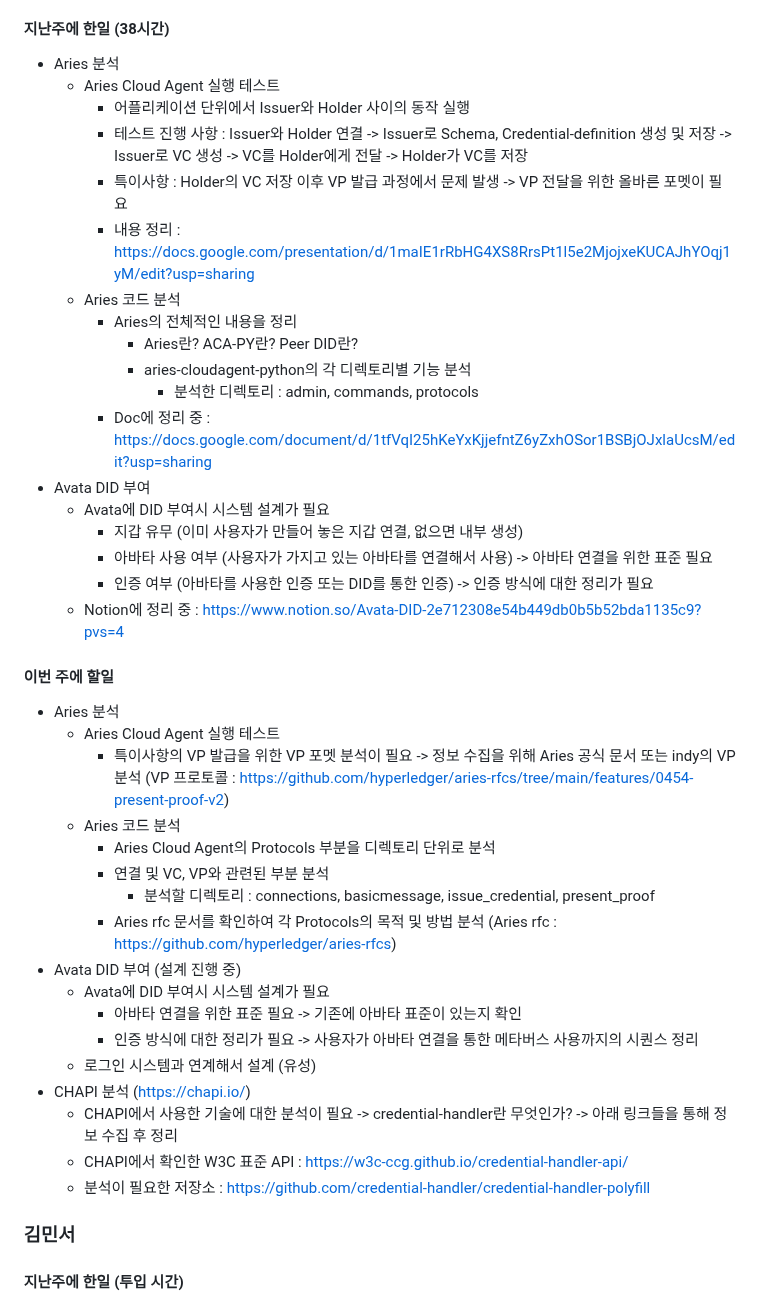
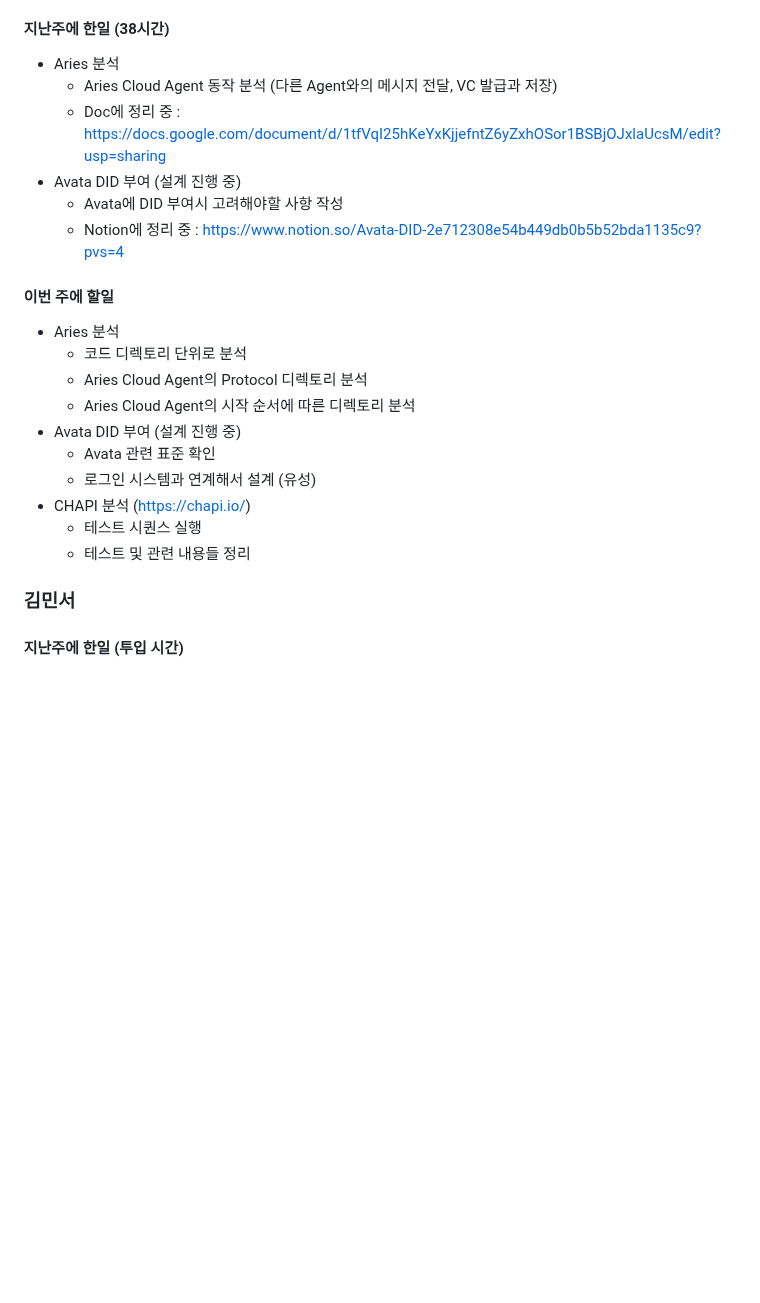
Before and after one commit to geunkim/Metaverse, a Markdown page: Minutes/2023_4_10.md, the part around the change. Drawn GitHub-style; blank space fills up the shorter version.

Commit message:
Revert "Merge pull request #8 from portalchu/main"
This reverts commit 646f131441307aff42ed0c60ea70195b0a21f5d8, reversing
changes made to e0fa33a196058a39cb3911e3c3fc1c0be4284d97.

```diff
--- a/Minutes/2023_4_10.md
+++ b/Minutes/2023_4_10.md
@@ -7,43 +7,24 @@
 #### 지난주에 한일 (38시간)
 
   - Aries 분석
-    - Aries Cloud Agent 실행 테스트
-      - 어플리케이션 단위에서 Issuer와 Holder 사이의 동작 실행
-      - 테스트 진행 사항 : Issuer와 Holder 연결 -> Issuer로 Schema, Credential-definition 생성 및 저장 -> Issuer로 VC 생성 -> VC를 Holder에게 전달 -> Holder가 VC를 저장
-      - 특이사항 : Holder의 VC 저장 이후 VP 발급 과정에서 문제 발생 -> VP 전달을 위한 올바른 포멧이 필요
-      - 내용 정리 : https://docs.google.com/presentation/d/1maIE1rRbHG4XS8RrsPt1l5e2MjojxeKUCAJhYOqj1yM/edit?usp=sharing
-    - Aries 코드 분석
-      - Aries의 전체적인 내용을 정리
-        - Aries란? ACA-PY란? Peer DID란?
-        - aries-cloudagent-python의 각 디렉토리별 기능 분석
-          - 분석한 디렉토리 : admin, commands, protocols
-      - Doc에 정리 중 : https://docs.google.com/document/d/1tfVqI25hKeYxKjjefntZ6yZxhOSor1BSBjOJxlaUcsM/edit?usp=sharing
-  - Avata DID 부여
-    - Avata에 DID 부여시 시스템 설계가 필요
-      - 지갑 유무 (이미 사용자가 만들어 놓은 지갑 연결, 없으면 내부 생성)
-      - 아바타 사용 여부 (사용자가 가지고 있는 아바타를 연결해서 사용) -> 아바타 연결을 위한 표준 필요
-      - 인증 여부 (아바타를 사용한 인증 또는 DID를 통한 인증) -> 인증 방식에 대한 정리가 필요
+    - Aries Cloud Agent 동작 분석 (다른 Agent와의 메시지 전달, VC 발급과 저장)
+    - Doc에 정리 중 : https://docs.google.com/document/d/1tfVqI25hKeYxKjjefntZ6yZxhOSor1BSBjOJxlaUcsM/edit?usp=sharing
+  - Avata DID 부여 (설계 진행 중)
+    - Avata에 DID 부여시 고려해야할 사항 작성
     - Notion에 정리 중 : https://www.notion.so/Avata-DID-2e712308e54b449db0b5b52bda1135c9?pvs=4
 
 #### 이번 주에 할일
 
   - Aries 분석
-    - Aries Cloud Agent 실행 테스트
-      - 특이사항의 VP 발급을 위한 VP 포멧 분석이 필요 -> 정보 수집을 위해 Aries 공식 문서 또는 indy의 VP 분석 (VP 프로토콜 : https://github.com/hyperledger/aries-rfcs/tree/main/features/0454-present-proof-v2)
-    - Aries 코드 분석
-      - Aries Cloud Agent의 Protocols 부분을 디렉토리 단위로 분석
-      - 연결 및 VC, VP와 관련된 부분 분석
-        - 분석할 디렉토리 : connections, basicmessage, issue_credential, present_proof
-      - Aries rfc 문서를 확인하여 각 Protocols의 목적 및 방법 분석 (Aries rfc : https://github.com/hyperledger/aries-rfcs)
+    - 코드 디렉토리 단위로 분석
+    - Aries Cloud Agent의 Protocol 디렉토리 분석
+    - Aries Cloud Agent의 시작 순서에 따른 디렉토리 분석
   - Avata DID 부여 (설계 진행 중)
-    - Avata에 DID 부여시 시스템 설계가 필요
-      - 아바타 연결을 위한 표준 필요 -> 기존에 아바타 표준이 있는지 확인
-      - 인증 방식에 대한 정리가 필요 -> 사용자가 아바타 연결을 통한 메타버스 사용까지의 시퀀스 정리
+    - Avata 관련 표준 확인
     - 로그인 시스템과 연계해서 설계 (유성)
   - CHAPI 분석 (https://chapi.io/)
-    - CHAPI에서 사용한 기술에 대한 분석이 필요 -> credential-handler란 무엇인가? -> 아래 링크들을 통해 정보 수집 후 정리
-    - CHAPI에서 확인한 W3C 표준 API : https://w3c-ccg.github.io/credential-handler-api/
-    - 분석이 필요한 저장소 : https://github.com/credential-handler/credential-handler-polyfill
+    - 테스트 시퀀스 실행
+    - 테스트 및 관련 내용들 정리
 
 ### 김민서
 
```
